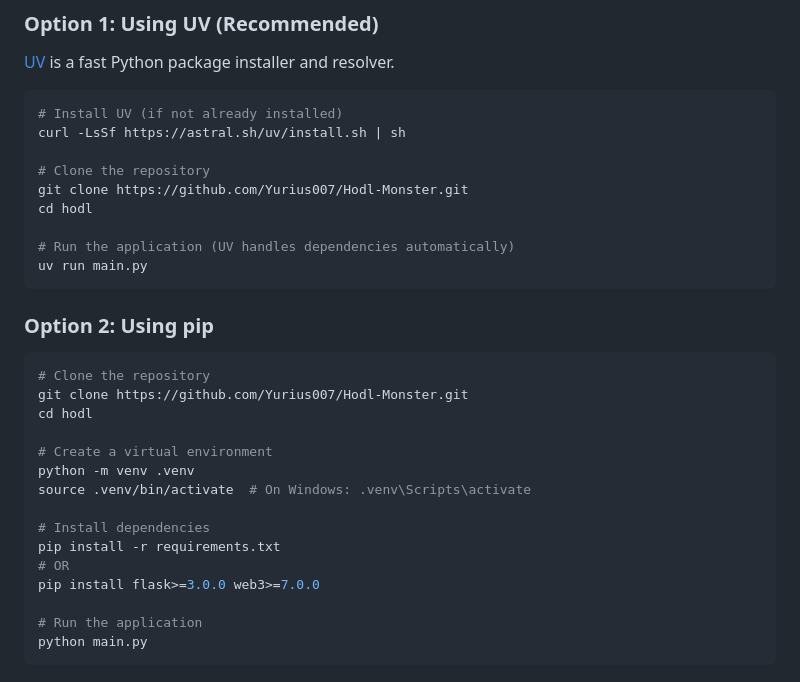
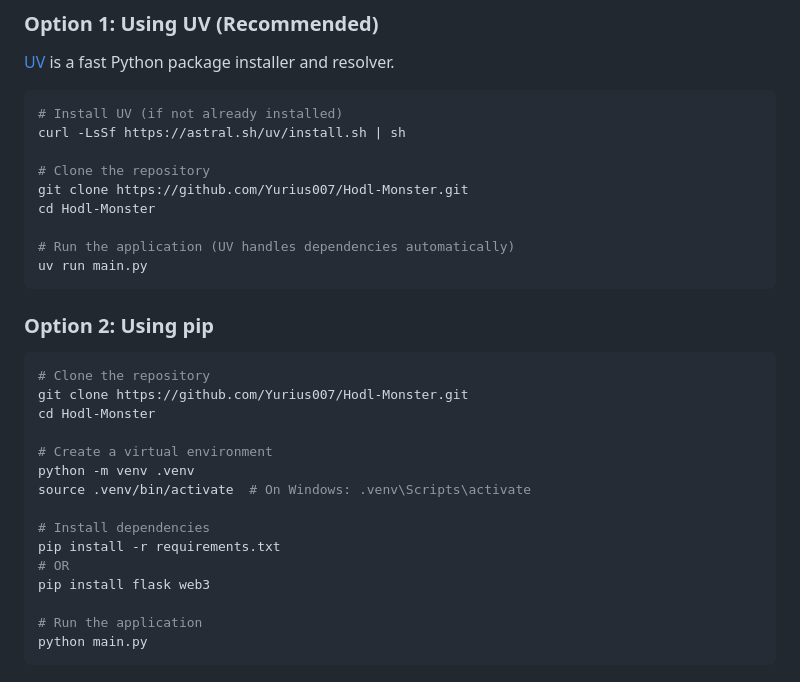
Before and after one commit to Yurius007/Hodl-Monster, a Markdown page: README.md, the part around the change. GitHub-like rendering.

Commit message:
Fix directory name and simplify pip install command
Corrected directory name and updated pip install command.

````diff
--- a/README.md
+++ b/README.md
@@ -31,7 +31,7 @@ curl -LsSf https://astral.sh/uv/install.sh | sh
 
 # Clone the repository
 git clone https://github.com/Yurius007/Hodl-Monster.git
-cd hodl
+cd Hodl-Monster
 
 # Run the application (UV handles dependencies automatically)
 uv run main.py
@@ -42,7 +42,7 @@ uv run main.py
 ```bash
 # Clone the repository
 git clone https://github.com/Yurius007/Hodl-Monster.git
-cd hodl
+cd Hodl-Monster
 
 # Create a virtual environment
 python -m venv .venv
@@ -51,7 +51,7 @@ source .venv/bin/activate  # On Windows: .venv\Scripts\activate
 # Install dependencies
 pip install -r requirements.txt
 # OR
-pip install flask>=3.0.0 web3>=7.0.0
+pip install flask web3
 
 # Run the application
 python main.py
````
